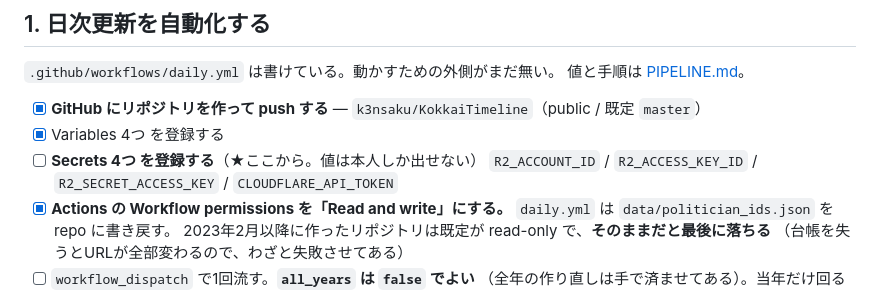
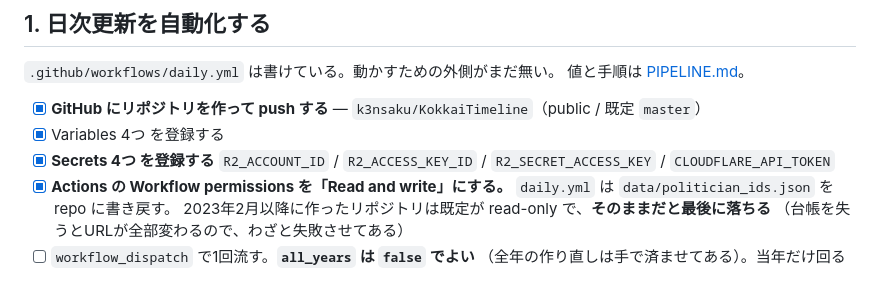
Before and after one commit to k3nsaku/KokkaiTimeline, a Markdown page: docs/ROADMAP.md, the part around the change. Drawn GitHub-style.

Commit message:
Secrets の登録を進捗に反映する
Co-Authored-By: Claude Opus 5 <noreply@anthropic.com>

```diff
--- a/docs/ROADMAP.md
+++ b/docs/ROADMAP.md
@@ -17,7 +17,7 @@
 
 - [x] **GitHub にリポジトリを作って push する** — `k3nsaku/KokkaiTimeline`（public / 既定 `master`）
 - [x] Variables 4つ を登録する
-- [ ] **Secrets 4つ を登録する**（★ここから。値は本人しか出せない）
+- [x] **Secrets 4つ を登録する**
       `R2_ACCOUNT_ID` / `R2_ACCESS_KEY_ID` / `R2_SECRET_ACCESS_KEY` / `CLOUDFLARE_API_TOKEN`
 - [x] **Actions の Workflow permissions を「Read and write」にする。**
       `daily.yml` は `data/politician_ids.json` を repo に書き戻す。
```
Also changed, not shown: docs/PIPELINE.md (+1 -1 lines).
